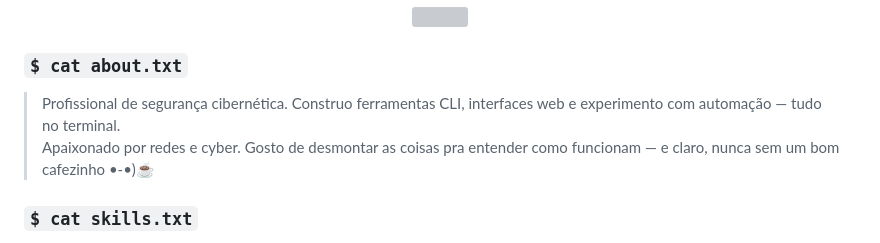
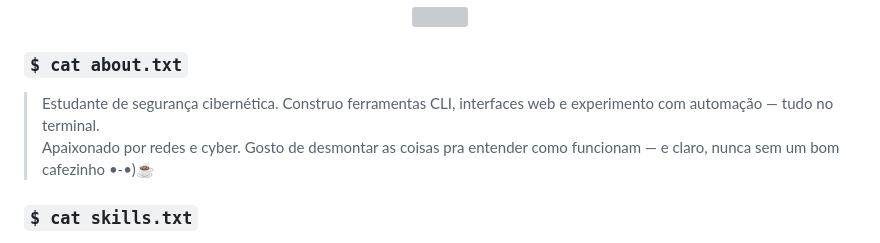
Before and after one commit to Nekyl/nekyl, a Markdown page: README.md, the part around the change. Rendered like a GitHub page; grey boxes are pictures that could not be loaded.

Commit message:
Update professional description in README.md

```diff
--- a/README.md
+++ b/README.md
@@ -39,7 +39,7 @@
 
 ### <code>$ cat about.txt</code>
 
-> Profissional de segurança cibernética. Construo ferramentas CLI, interfaces web e experimento com automação — tudo no terminal.
+> Estudante de segurança cibernética. Construo ferramentas CLI, interfaces web e experimento com automação — tudo no terminal.
 > Apaixonado por redes e cyber. Gosto de desmontar as coisas pra entender como funcionam — e claro, nunca sem um bom cafezinho •-•)☕️
 
 ###
```
